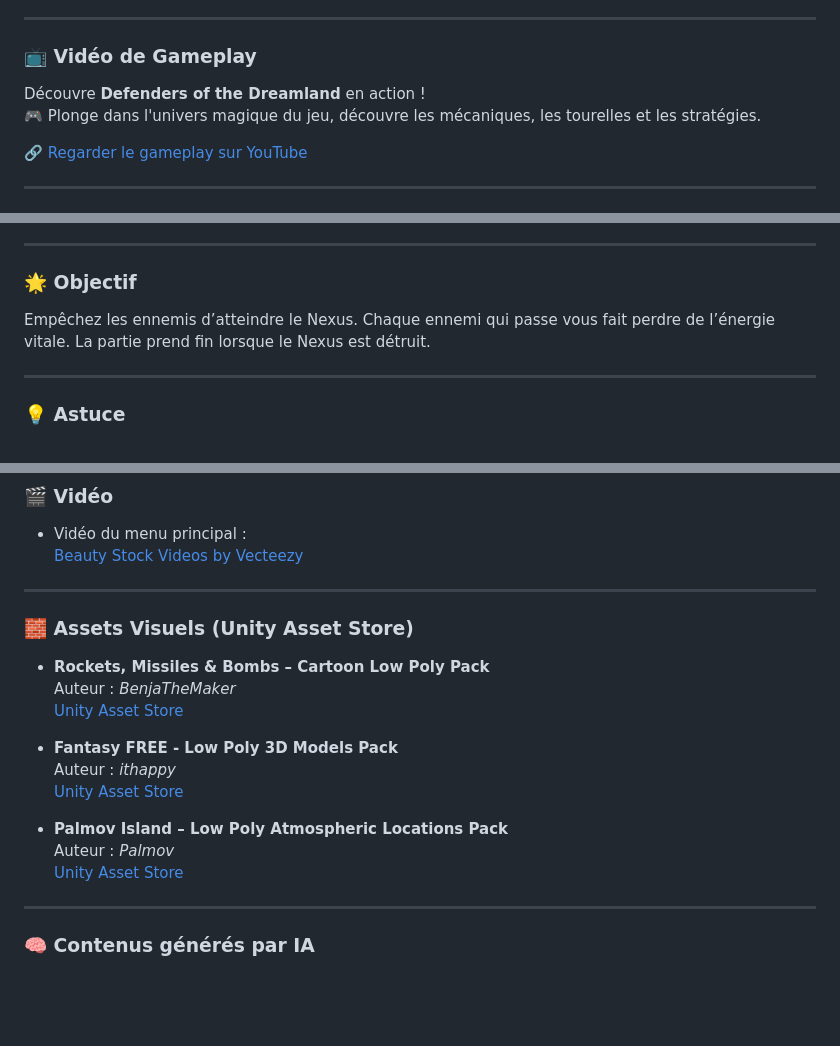
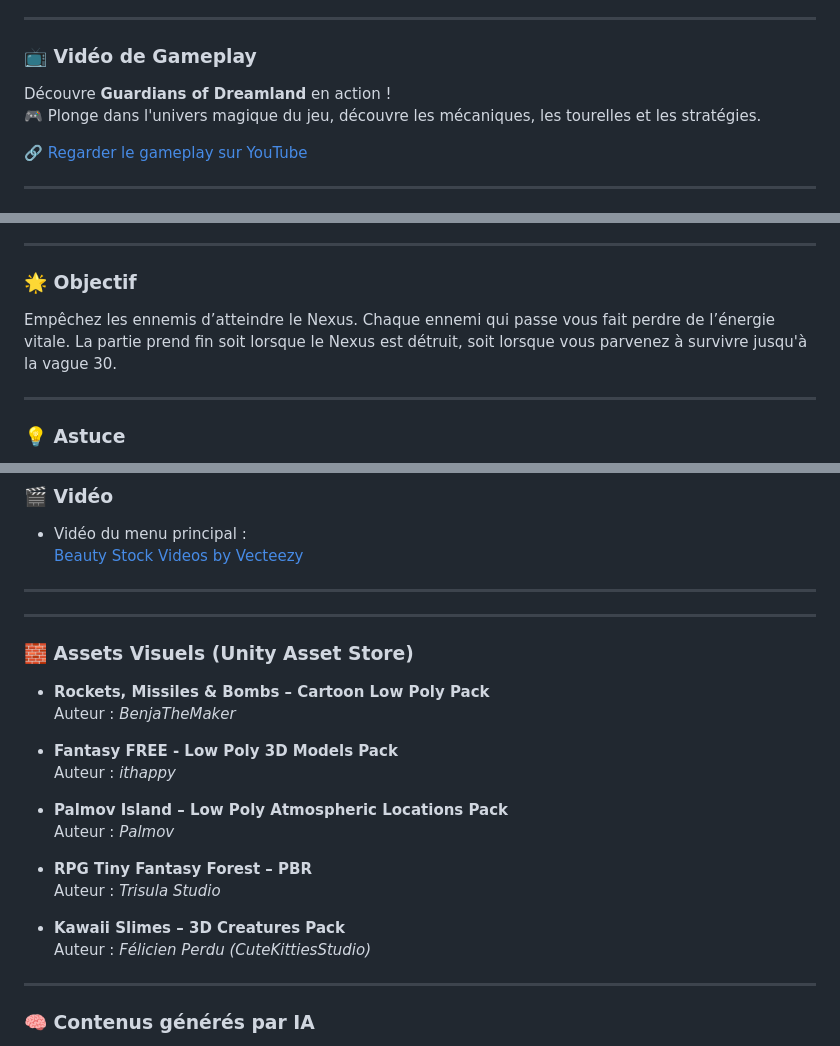
Before and after one commit to YonbiDev/Dreamland, a Markdown page: README.md, 3 parts joined by grey strips. Drawn GitHub-style; blank space fills up the shorter version.

```diff
--- a/README.md
+++ b/README.md
@@ -27,7 +27,7 @@ Retrouve toutes les infos techniques du jeu : mécanique, architecture, astuces
 ---
 
 ### 📺 Vidéo de Gameplay
-Découvre **Defenders of the Dreamland** en action !
+Découvre **Guardians of Dreamland** en action !
 🎮 Plonge dans l'univers magique du jeu, découvre les mécaniques, les tourelles et les stratégies.
 
 🔗 [Regarder le gameplay sur YouTube](https://www.youtube.com/watch?v=jNVX-ozdFNw)
@@ -77,7 +77,7 @@ Cependant, Dreamland est corrompue par des entités sombres appelées **les Rêv
 
 ### 🌟 Objectif
 
-Empêchez les ennemis d’atteindre le Nexus. Chaque ennemi qui passe vous fait perdre de l’énergie vitale. La partie prend fin lorsque le Nexus est détruit.
+Empêchez les ennemis d’atteindre le Nexus. Chaque ennemi qui passe vous fait perdre de l’énergie vitale. La partie prend fin soit lorsque le Nexus est détruit, soit lorsque vous parvenez à survivre jusqu'à la vague 30.
 
 ---
 
@@ -117,19 +117,25 @@ Protégez Dreamland, défendez le cristal, et devenez le Champion légendaire de
 
 ---
 
+---
+
 ### 🧱 Assets Visuels (Unity Asset Store)
 
 - **Rockets, Missiles & Bombs – Cartoon Low Poly Pack**
   Auteur : *BenjaTheMaker*
-  [Unity Asset Store](https://assetstore.unity.com/)
 
 - **Fantasy FREE - Low Poly 3D Models Pack**
   Auteur : *ithappy*
-  [Unity Asset Store](https://assetstore.unity.com/)
 
 - **Palmov Island – Low Poly Atmospheric Locations Pack**
   Auteur : *Palmov*
-  [Unity Asset Store](https://assetstore.unity.com/)
+
+- **RPG Tiny Fantasy Forest – PBR**
+  Auteur : *Trisula Studio*
+
+- **Kawaii Slimes – 3D Creatures Pack**
+  Auteur : *Félicien Perdu (CuteKittiesStudio)*
+
 
 ---
 
```
Also changed, not shown: other parts of README.md (+1 -1 lines).
